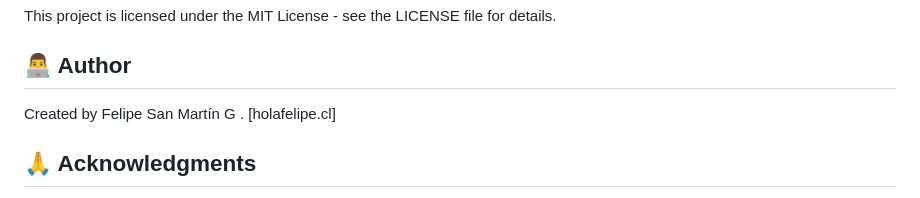
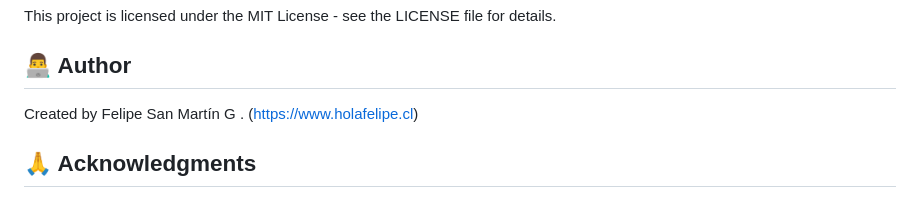
Before and after one commit to felipesanmarting/DS-Audit-Platform, a Markdown page: README.md, the part around the change. GitHub-like rendering.

```diff
--- a/README.md
+++ b/README.md
@@ -387,7 +387,7 @@ This project is licensed under the MIT License - see the LICENSE file for detail
 
 ## 👨‍💻 Author
 
-Created by Felipe San Martín G . [holafelipe.cl]
+Created by Felipe San Martín G . (https://www.holafelipe.cl)
 
 ## 🙏 Acknowledgments
 
```
